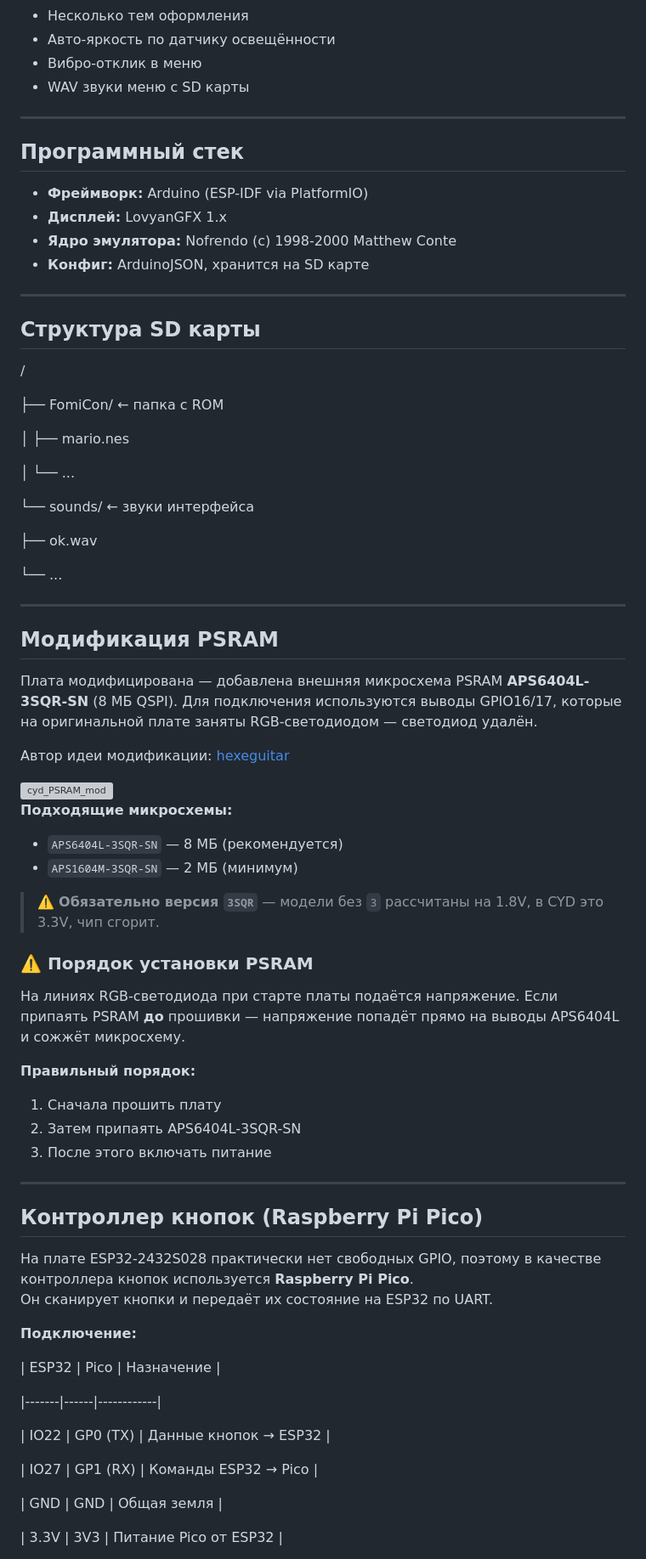
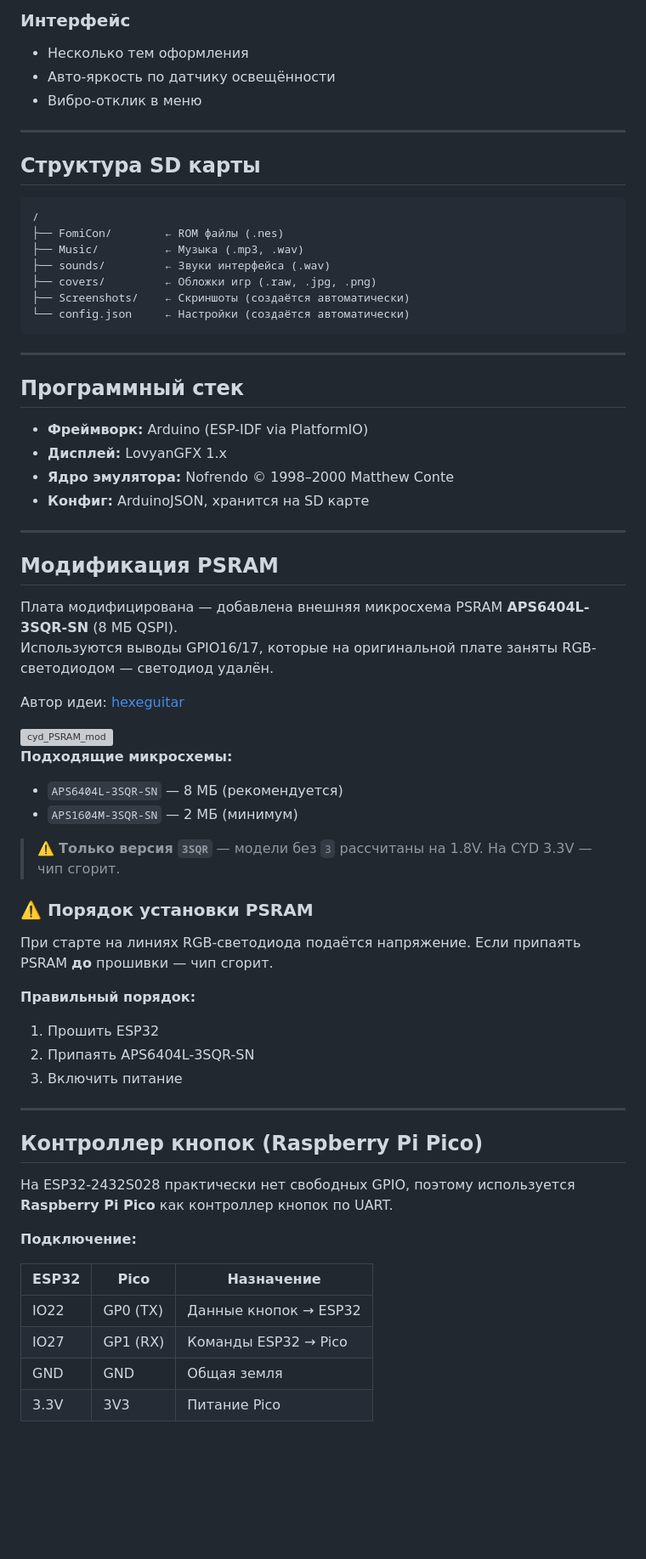
Before and after one commit to kalibert801-ctrl/AleksOS, a Markdown page: README.md, the part around one of its changes. Shown at 85% size. GitHub-like rendering; blank space fills up the shorter version; grey boxes are pictures that could not be loaded.

````diff
--- a/README.md
+++ b/README.md
@@ -42,7 +58,21 @@
+### Интерфейс
 - Несколько тем оформления
 - Авто-яркость по датчику освещённости
 - Вибро-отклик в меню
-- WAV звуки меню с SD карты
+
+---
+
+## Структура SD карты
+
+```
+/
+├── FomiCon/        ← ROM файлы (.nes)
+├── Music/          ← Музыка (.mp3, .wav)
+├── sounds/         ← Звуки интерфейса (.wav)
+├── covers/         ← Обложки игр (.raw, .jpg, .png)
+├── Screenshots/    ← Скриншоты (создаётся автоматически)
+└── config.json     ← Настройки (создаётся автоматически)
+```
 
 ---
 
@@ -50,35 +80,17 @@
 
 - **Фреймворк:** Arduino (ESP-IDF via PlatformIO)
 - **Дисплей:** LovyanGFX 1.x
-- **Ядро эмулятора:** Nofrendo (c) 1998-2000 Matthew Conte
+- **Ядро эмулятора:** Nofrendo © 1998–2000 Matthew Conte
 - **Конфиг:** ArduinoJSON, хранится на SD карте
-
----
-
-## Структура SD карты
-/
-
-├── FomiCon/ ← папка с ROM
-
-│ ├── mario.nes
-
-│ └── ...
-
-└── sounds/ ← звуки интерфейса
-
-├── ok.wav
-
-└── ...
 
 ---
 
 ## Модификация PSRAM
 
-Плата модифицирована — добавлена внешняя микросхема PSRAM **APS6404L-3SQR-SN**
-(8 МБ QSPI). Для подключения используются выводы GPIO16/17, которые на оригинальной
-плате заняты RGB-светодиодом — светодиод удалён.
+Плата модифицирована — добавлена внешняя микросхема PSRAM **APS6404L-3SQR-SN** (8 МБ QSPI).
+Используются выводы GPIO16/17, которые на оригинальной плате заняты RGB-светодиодом — светодиод удалён.
 
-Автор идеи модификации: [hexeguitar](https://github.com/hexeguitar/ESP32_TFT_PIO/blob/main/README.md)
+Автор идеи: [hexeguitar](https://github.com/hexeguitar/ESP32_TFT_PIO/blob/main/README.md)
 
 <img alt="cyd_PSRAM_mod" src="https://github.com/user-attachments/assets/13a14e45-822b-409a-b7bd-12c2a5f268f4"/>
 
@@ -86,41 +98,30 @@
 - `APS6404L-3SQR-SN` — 8 МБ (рекомендуется)
 - `APS1604M-3SQR-SN` — 2 МБ (минимум)
 
-> ⚠️ **Обязательно версия `3SQR`** — модели без `3` рассчитаны на 1.8V,
-> в CYD это 3.3V, чип сгорит.
+> ⚠️ **Только версия `3SQR`** — модели без `3` рассчитаны на 1.8V. На CYD 3.3V — чип сгорит.
 
 ### ⚠️ Порядок установки PSRAM
 
-На линиях RGB-светодиода при старте платы подаётся напряжение.
-Если припаять PSRAM **до** прошивки — напряжение попадёт прямо на
-выводы APS6404L и сожжёт микросхему.
+При старте на линиях RGB-светодиода подаётся напряжение. Если припаять PSRAM **до** прошивки — чип сгорит.
 
 **Правильный порядок:**
-1. Сначала прошить плату
-2. Затем припаять APS6404L-3SQR-SN
-3. После этого включать питание
+1. Прошить ESP32
+2. Припаять APS6404L-3SQR-SN
+3. Включить питание
 
 ---
 
 ## Контроллер кнопок (Raspberry Pi Pico)
 
-На плате ESP32-2432S028 практически нет свободных GPIO, поэтому
-в качестве контроллера кнопок используется **Raspberry Pi Pico**.
-Он сканирует кнопки и передаёт их состояние на ESP32 по UART.
+На ESP32-2432S028 практически нет свободных GPIO, поэтому используется **Raspberry Pi Pico** как контроллер кнопок по UART.
 
 **Подключение:**
 
 | ESP32 | Pico | Назначение |
-
 |-------|------|------------|
-
 | IO22  | GP0 (TX) | Данные кнопок → ESP32 |
-
 | IO27  | GP1 (RX) | Команды ESP32 → Pico |
-
 | GND   | GND | Общая земля |
-
-| 3.3V  | 3V3 | Питание Pico от ESP32 |
-
+| 3.3V  | 3V3 | Питание Pico |
 
 **Протокол:**
````
Also changed, not shown: other parts of README.md (+51 -83 lines).
